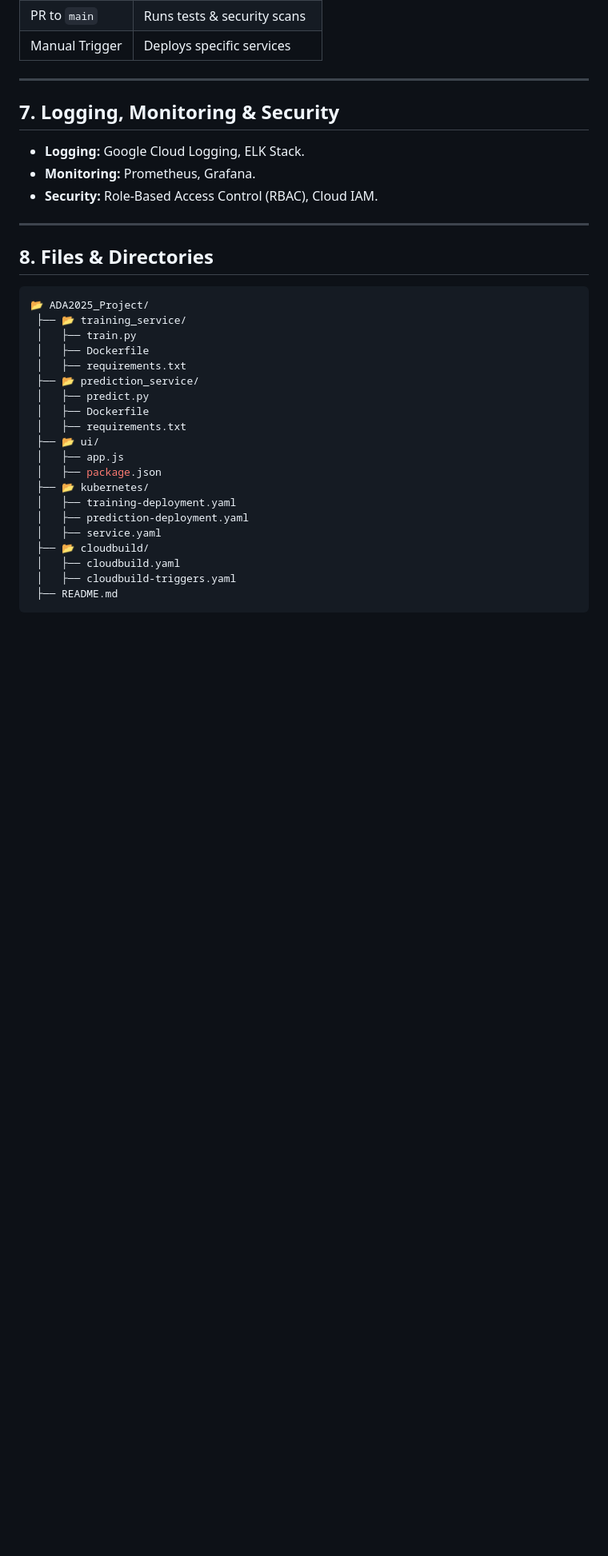
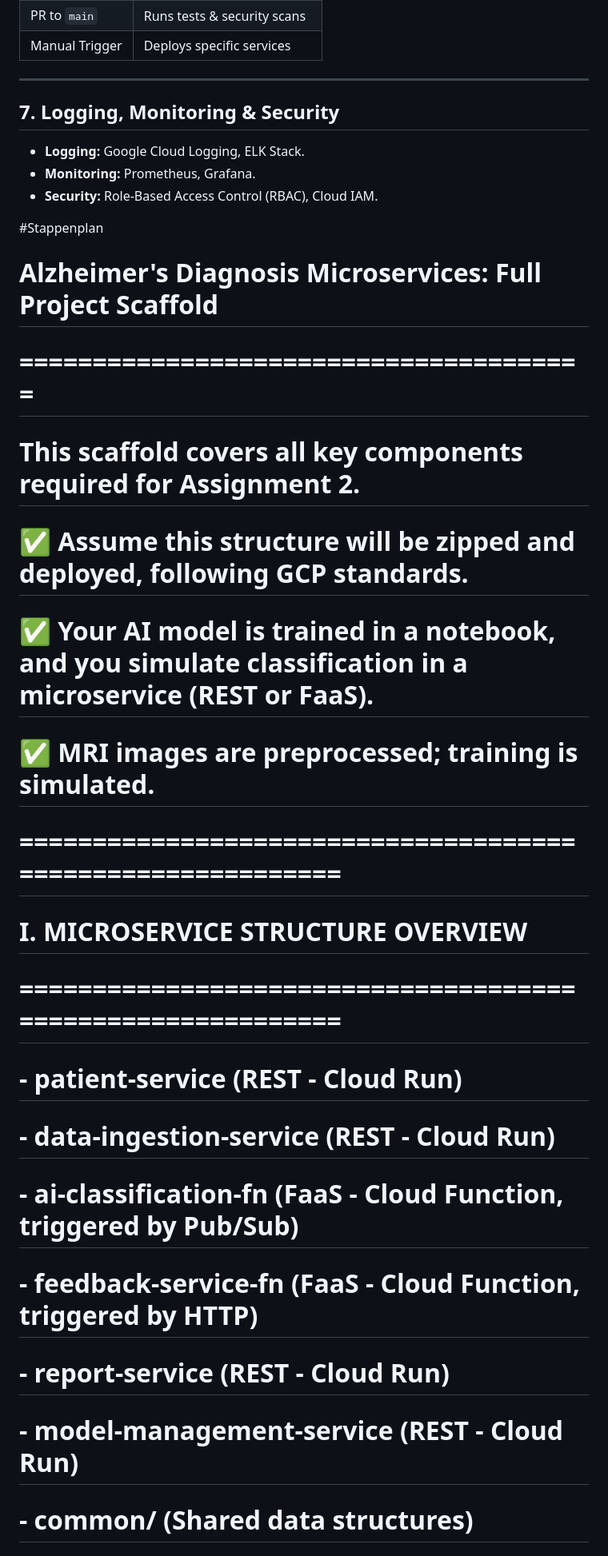
Before and after one commit to TiULevi/Assignment1ADA, a Markdown page: README.md, the part around the change printed below. Shown: that part at 80% size. Rendered like a GitHub page; blank space fills up the shorter version.

````diff
--- a/README.md
+++ b/README.md
@@ -141,28 +141,23 @@ Automated pipelines using **Google Cloud Build**.
 - **Monitoring:** Prometheus, Grafana.
 - **Security:** Role-Based Access Control (RBAC), Cloud IAM.
 
----
-## **8. Files & Directories**
+#Stappenplan
+# Alzheimer's Diagnosis Microservices: Full Project Scaffold
+# =======================================
+# This scaffold covers all key components required for Assignment 2.
 
-```bash
-📂 ADA2025_Project/
- ├── 📂 training_service/
- │   ├── train.py
- │   ├── Dockerfile
- │   ├── requirements.txt
- ├── 📂 prediction_service/
- │   ├── predict.py
- │   ├── Dockerfile
- │   ├── requirements.txt
- ├── 📂 ui/
- │   ├── app.js
- │   ├── package.json
- ├── 📂 kubernetes/
- │   ├── training-deployment.yaml
- │   ├── prediction-deployment.yaml
- │   ├── service.yaml
- ├── 📂 cloudbuild/
- │   ├── cloudbuild.yaml
- │   ├── cloudbuild-triggers.yaml
- ├── README.md
-```
+# ✅ Assume this structure will be zipped and deployed, following GCP standards.
+# ✅ Your AI model is trained in a notebook, and you simulate classification in a microservice (REST or FaaS).
+# ✅ MRI images are preprocessed; training is simulated.
+
+# ============================================================
+# I. MICROSERVICE STRUCTURE OVERVIEW
+# ============================================================
+# - patient-service          (REST - Cloud Run)
+# - data-ingestion-service   (REST - Cloud Run)
+# - ai-classification-fn     (FaaS - Cloud Function, triggered by Pub/Sub)
+# - feedback-service-fn      (FaaS - Cloud Function, triggered by HTTP)
+# - report-service           (REST - Cloud Run)
+# - model-management-service (REST - Cloud Run)
+# - common/                  (Shared data structures)
+
````
Also changed, not shown: other parts of README.md (+141 -0 lines).
